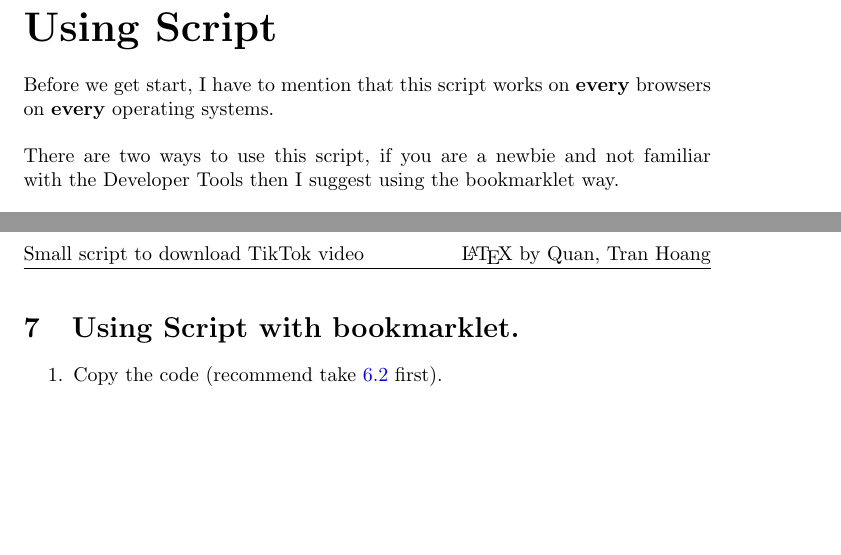
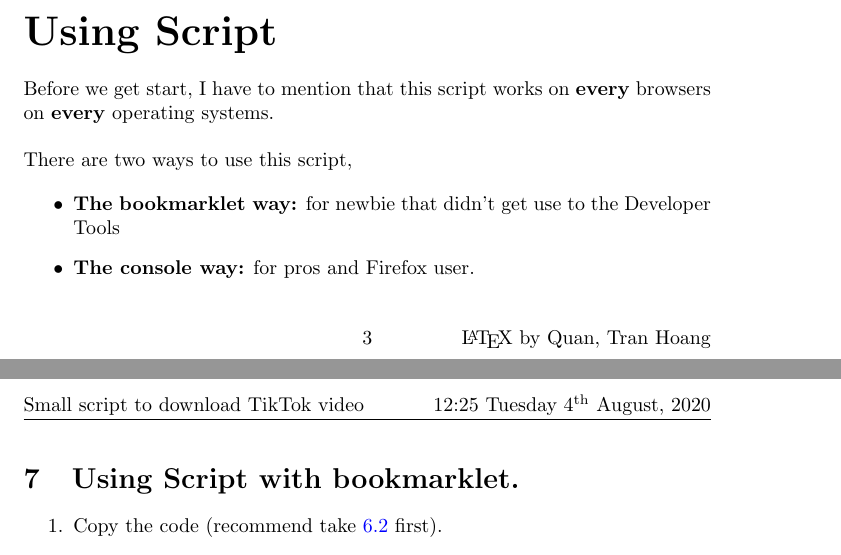
Before and after one commit to khongsomeo/latex-products, a LaTeX document (paper/downloadTikTokVideoScript.tex): two parts of pages 3 and 4 of 5, joined at a grey line, cut so that both start at the same text, the shorter picture padded with empty space. Compiled offline with pdfLaTeX.

Commit message:
some updates for downloadTikTokVideoScript

```diff
--- a/paper/downloadTikTokVideoScript.tex
+++ b/paper/downloadTikTokVideoScript.tex
@@ -1,5 +1,6 @@
 \documentclass{article}
 
+\usepackage{datetime}
 \usepackage{fancyhdr}
 \usepackage{graphicx}
 \graphicspath{{./image/}}
@@ -8,7 +9,8 @@
 
 \pagestyle{fancy}
 \lhead{Small script to download TikTok video}
-\rhead{\LaTeX\space by Quan, Tran Hoang}
+\rhead{\currenttime\ \today}
+\rfoot{\LaTeX\space by Quan, Tran Hoang}
 
 \begin{document}
 \author{Quan, Tran Hoang}
@@ -67,7 +69,12 @@ Follow these steps to get the raw version without downloading it.
 \part{Using Script}
 Before we get start, I have to mention that this script works on \textbf{every} browsers on \textbf{every} operating systems.
 \\\\
-There are two ways to use this script, if you are a newbie and not familiar with the Developer Tools then I suggest using the bookmarklet way.
+There are two ways to use this script,
+
+\begin{itemize}
+    \item \textbf{The bookmarklet way:} for newbie that didn't get use to the Developer Tools
+    \item \textbf{The console way:} for pros and Firefox user.
+\end{itemize}
 
 \section{Using Script with bookmarklet.}\label{bookmarklet}
 \begin{enumerate}
```
